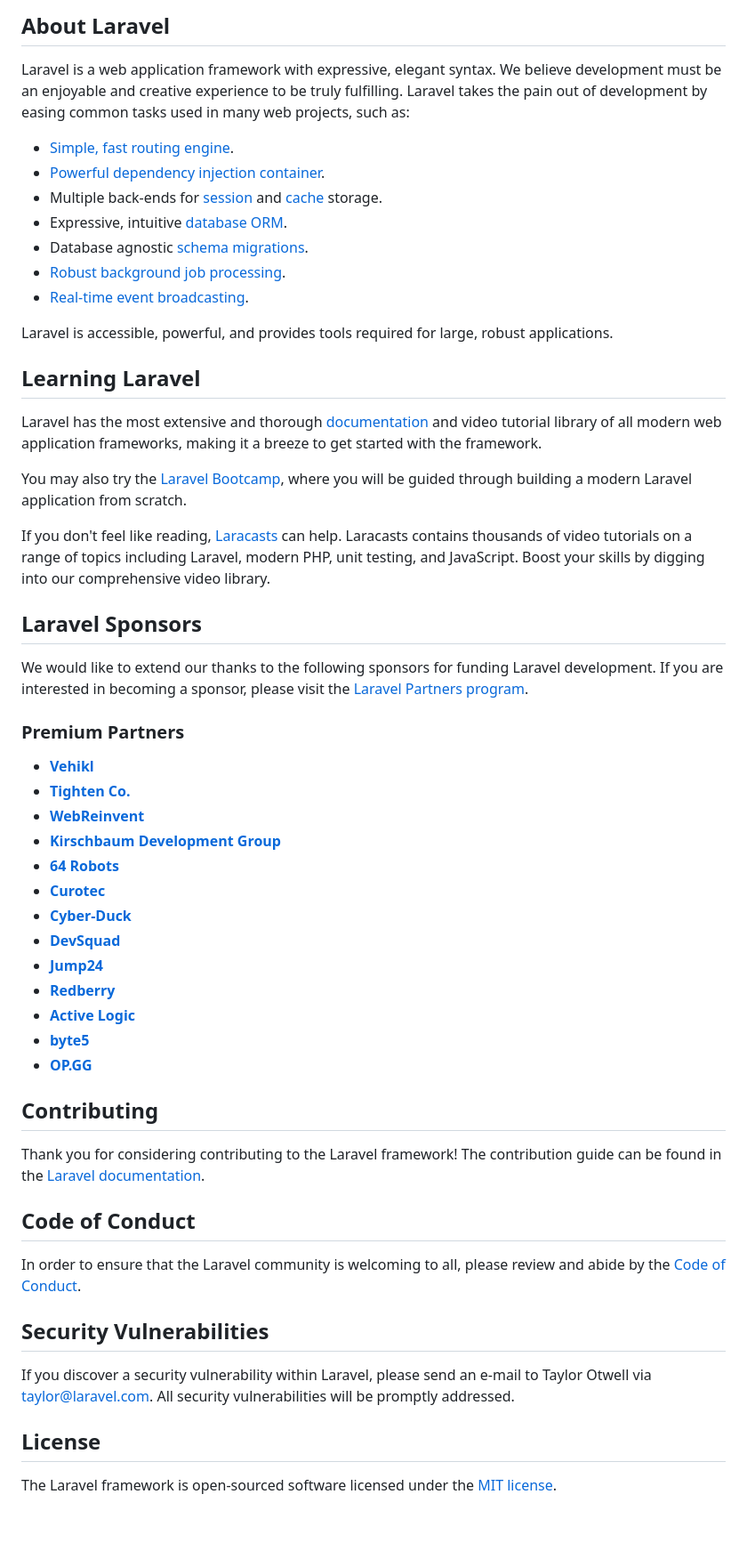
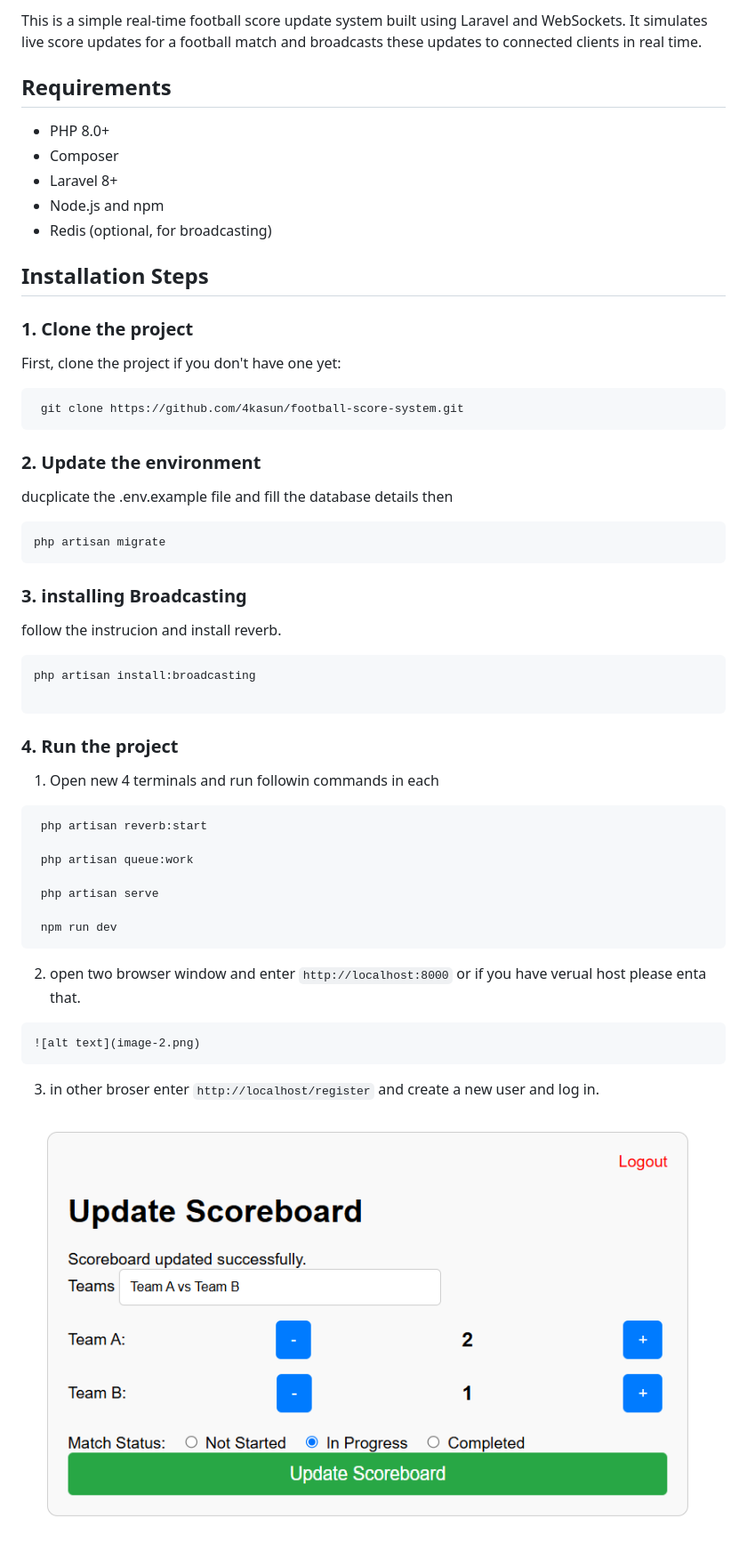
Before and after one commit to 4kasun/football-score-system, a Markdown page: README.md, the part around the change printed below. Shown: that part at 89% size. GitHub-like rendering; pictures changed too: image.png (added); blank space fills up the shorter version.

Commit message:
- updated routes and readme - code cleanup - fixed minur bugs and typos

````diff
--- a/README.md
+++ b/README.md
@@ -9,58 +3,58 @@
 
-## About Laravel
+This is a simple real-time football score update system built using Laravel and WebSockets. It simulates live score updates for a football match and broadcasts these updates to connected clients in real time.
 
-Laravel is a web application framework with expressive, elegant syntax. We believe development must be an enjoyable and creative experience to be truly fulfilling. Laravel takes the pain out of development by easing common tasks used in many web projects, such as:
+## Requirements
 
-- [Simple, fast routing engine](https://laravel.com/docs/routing).
-- [Powerful dependency injection container](https://laravel.com/docs/container).
-- Multiple back-ends for [session](https://laravel.com/docs/session) and [cache](https://laravel.com/docs/cache) storage.
-- Expressive, intuitive [database ORM](https://laravel.com/docs/eloquent).
-- Database agnostic [schema migrations](https://laravel.com/docs/migrations).
-- [Robust background job processing](https://laravel.com/docs/queues).
-- [Real-time event broadcasting](https://laravel.com/docs/broadcasting).
+- PHP 8.0+
+- Composer
+- Laravel 8+
+- Node.js and npm
+- Redis (optional, for broadcasting)
 
-Laravel is accessible, powerful, and provides tools required for large, robust applications.
 
-## Learning Laravel
+## Installation Steps
 
-Laravel has the most extensive and thorough [documentation](https://laravel.com/docs) and video tutorial library of all modern web application frameworks, making it a breeze to get started with the framework.
+### 1. Clone the project
 
-You may also try the [Laravel Bootcamp](https://bootcamp.laravel.com), where you will be guided through building a modern Laravel application from scratch.
+First, clone the project if you don't have one yet:
 
-If you don't feel like reading, [Laracasts](https://laracasts.com) can help. Laracasts contains thousands of video tutorials on a range of topics including Laravel, modern PHP, unit testing, and JavaScript. Boost your skills by digging into our comprehensive video library.
+```
+ git clone https://github.com/4kasun/football-score-system.git
+```
 
-## Laravel Sponsors
+### 2. Update the environment
 
-We would like to extend our thanks to the following sponsors for funding Laravel development. If you are interested in becoming a sponsor, please visit the [Laravel Partners program](https://partners.laravel.com).
+ducplicate the .env.example file and fill the database details then
 
-### Premium Partners
+```
+php artisan migrate
+```
 
-- **[Vehikl](https://vehikl.com/)**
-- **[Tighten Co.](https://tighten.co)**
-- **[WebReinvent](https://webreinvent.com/)**
-- **[Kirschbaum Development Group](https://kirschbaumdevelopment.com)**
-- **[64 Robots](https://64robots.com)**
-- **[Curotec](https://www.curotec.com/services/technologies/laravel/)**
-- **[Cyber-Duck](https://cyber-duck.co.uk)**
-- **[DevSquad](https://devsquad.com/hire-laravel-developers)**
-- **[Jump24](https://jump24.co.uk)**
-- **[Redberry](https://redberry.international/laravel/)**
-- **[Active Logic](https://activelogic.com)**
-- **[byte5](https://byte5.de)**
-- **[OP.GG](https://op.gg)**
+### 3. installing Broadcasting
 
-## Contributing
+follow the instrucion and install reverb.
 
-Thank you for considering contributing to the Laravel framework! The contribution guide can be found in the [Laravel documentation](https://laravel.com/docs/contributions).
+```
+php artisan install:broadcasting
 
-## Code of Conduct
+```
 
-In order to ensure that the Laravel community is welcoming to all, please review and abide by the [Code of Conduct](https://laravel.com/docs/contributions#code-of-conduct).
+### 4. Run the project
+   1. Open new 4 terminals and run followin commands in each
 
-## Security Vulnerabilities
+   ```
+    php artisan reverb:start
 
-If you discover a security vulnerability within Laravel, please send an e-mail to Taylor Otwell via [taylor@laravel.com](mailto:taylor@laravel.com). All security vulnerabilities will be promptly addressed.
+    php artisan queue:work
 
-## License
+    php artisan serve
 
-The Laravel framework is open-sourced software licensed under the [MIT license](https://opensource.org/licenses/MIT).
+    npm run dev
+   ```
+   2. open two browser window and enter `http://localhost:8000` or if you have verual host please enta that.
+
+    ![alt text](image-2.png)
+
+   3. in other broser enter `http://localhost/register` and create a new user and log in.
+
+   ![alt text](image.png)
````
Also changed, not shown: other parts of README.md (+1 -7 lines), image-1.png (added), image-2.png (added), 5 other files.
